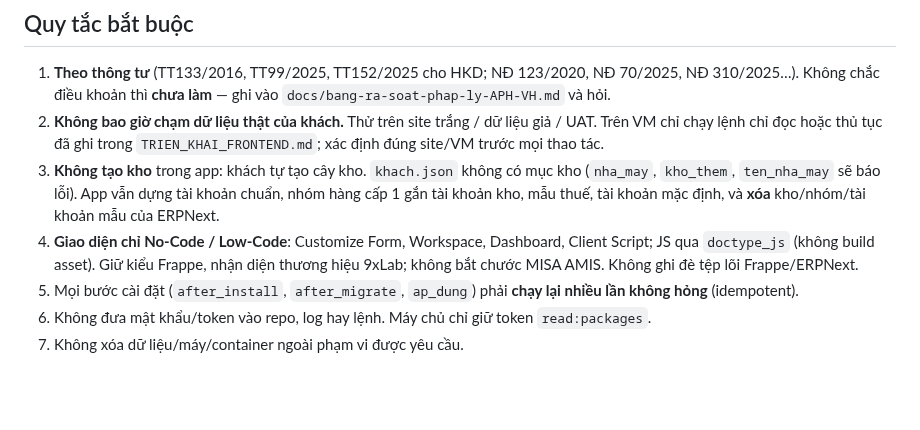
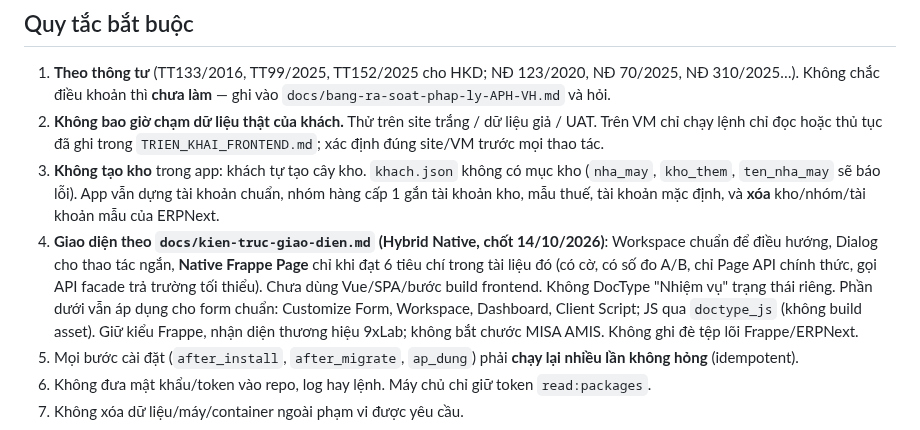
Before and after one commit to tienduongmarcom/aphvh, a Markdown page: AGENTS.md, the part around the change. Drawn GitHub-style; blank space fills up the shorter version.

```diff
--- a/AGENTS.md
+++ b/AGENTS.md
@@ -85,7 +85,11 @@ Không đẩy đè `main`, không ghi đè tag/image `0.9.1` (workflow phát hà
 3. **Không tạo kho** trong app: khách tự tạo cây kho. `khach.json` không có mục kho (`nha_may`, `kho_them`, `ten_nha_may`
    sẽ báo lỗi). App vẫn dựng tài khoản chuẩn, nhóm hàng cấp 1 gắn tài khoản kho, mẫu thuế, tài khoản mặc định, và **xóa**
    kho/nhóm/tài khoản mẫu của ERPNext.
-4. **Giao diện chỉ No-Code / Low-Code**: Customize Form, Workspace, Dashboard, Client Script; JS qua `doctype_js` (không build
+4. **Giao diện theo `docs/kien-truc-giao-dien.md` (Hybrid Native, chốt 14/10/2026)**: Workspace chuẩn để điều hướng,
+   Dialog cho thao tác ngắn, **Native Frappe Page** chỉ khi đạt 6 tiêu chí trong tài liệu đó (có cờ, có số đo A/B, chỉ
+   Page API chính thức, gọi API facade trả trường tối thiểu). Chưa dùng Vue/SPA/bước build frontend. Không DocType
+   "Nhiệm vụ" trạng thái riêng. Phần dưới vẫn áp dụng cho form chuẩn:
+   Customize Form, Workspace, Dashboard, Client Script; JS qua `doctype_js` (không build
    asset). Giữ kiểu Frappe, nhận diện thương hiệu 9xLab; không bắt chước MISA AMIS. Không ghi đè tệp lõi Frappe/ERPNext.
 5. Mọi bước cài đặt (`after_install`, `after_migrate`, `ap_dung`) phải **chạy lại nhiều lần không hỏng** (idempotent).
 6. Không đưa mật khẩu/token vào repo, log hay lệnh. Máy chủ chỉ giữ token `read:packages`.
```
Also changed, not shown: docs/kien-truc-giao-dien.md (added, +78 -0 lines).
